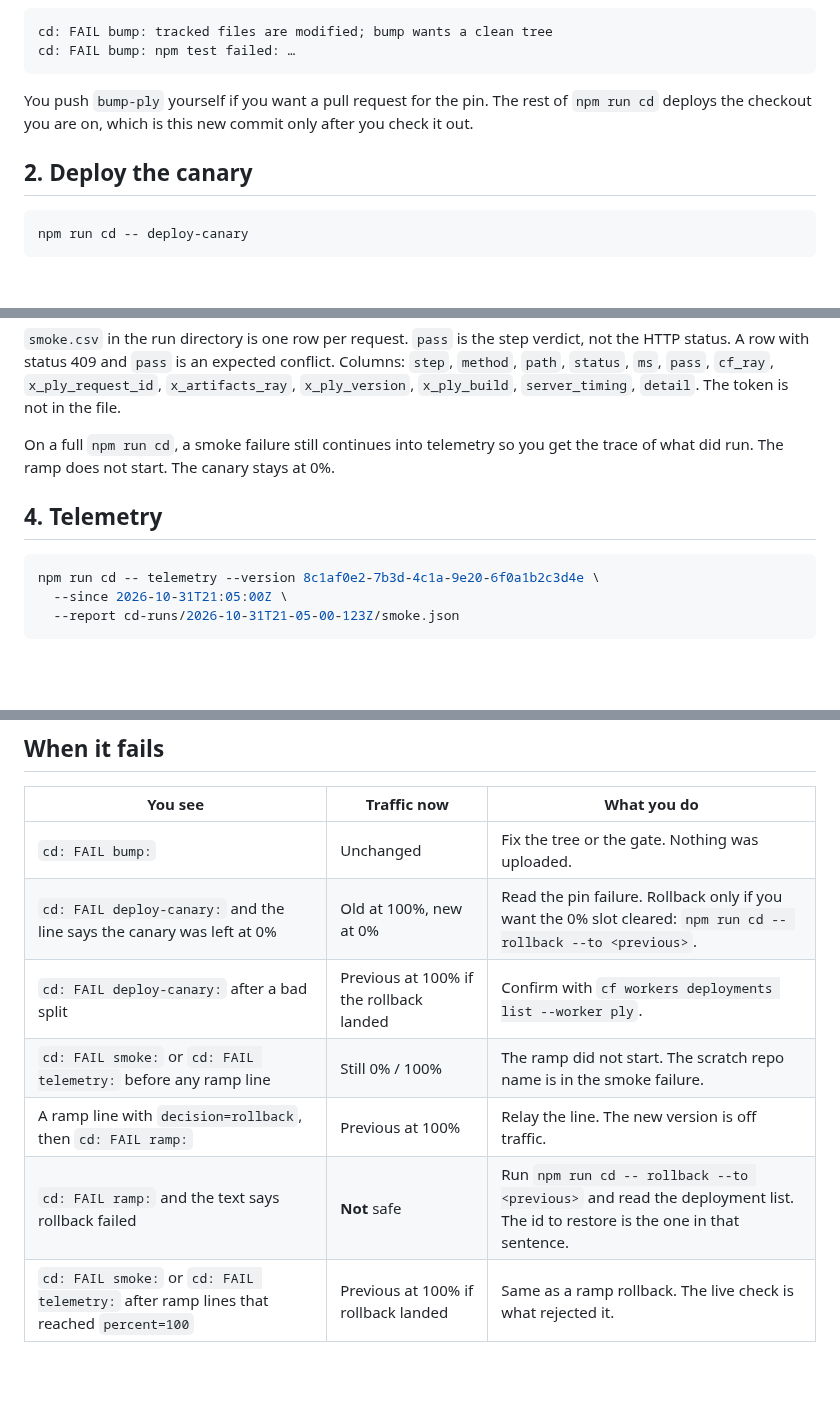
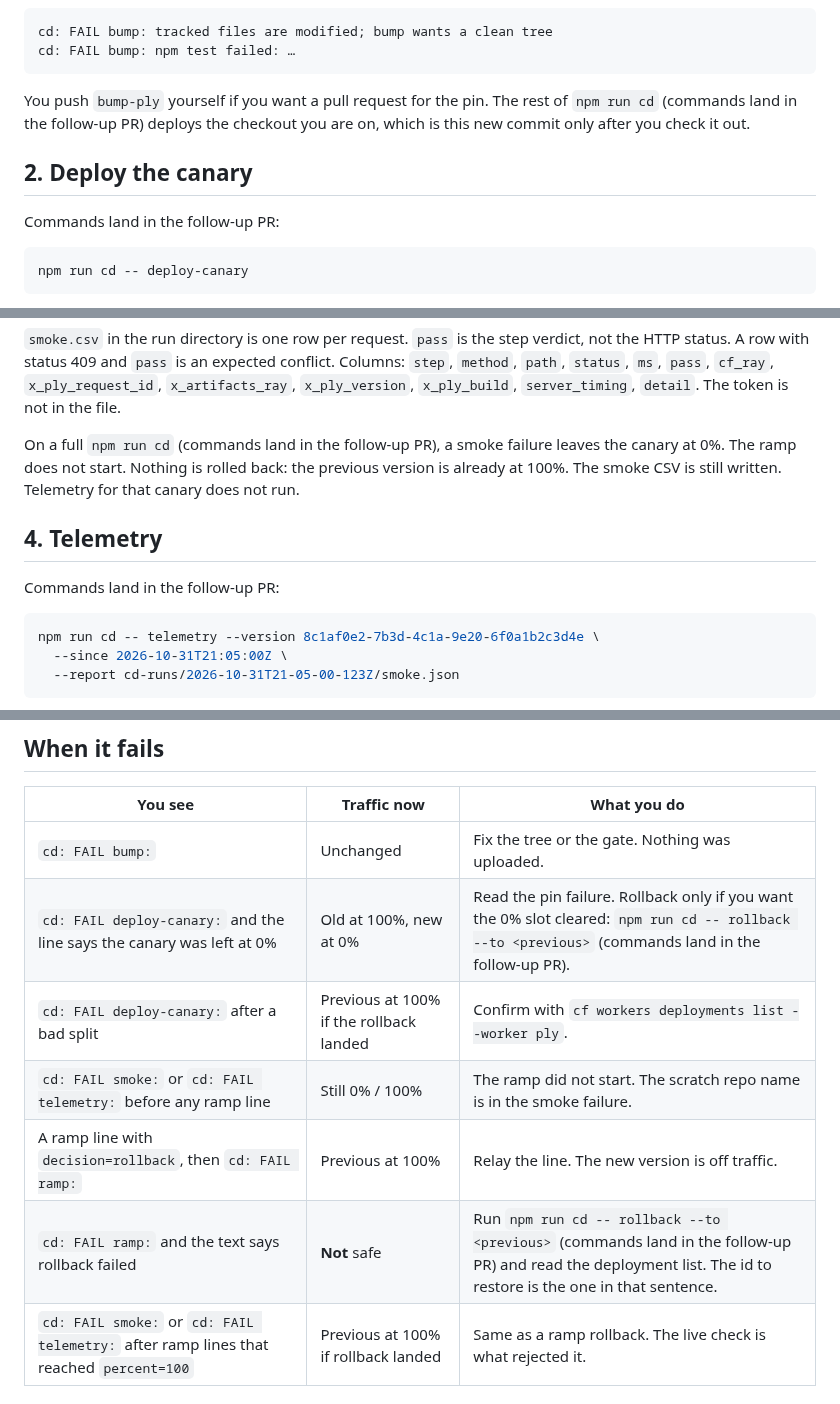
Before and after one commit to ivarvong/ply-web, a Markdown page: docs/continuous-deployment.md, 3 parts joined by grey strips. Rendered like a GitHub page; blank space fills up the shorter version.

````diff
--- a/docs/continuous-deployment.md
+++ b/docs/continuous-deployment.md
@@ -107,9 +111,11 @@ cd: FAIL bump: tracked files are modified; bump wants a clean tree
 cd: FAIL bump: npm test failed: …
 ```
 
-You push `bump-ply` yourself if you want a pull request for the pin. The rest of `npm run cd` deploys the checkout you are on, which is this new commit only after you check it out.
+You push `bump-ply` yourself if you want a pull request for the pin. The rest of `npm run cd` (commands land in the follow-up PR) deploys the checkout you are on, which is this new commit only after you check it out.
 
 ## 2. Deploy the canary
+
+Commands land in the follow-up PR:
 
 ```sh
 npm run cd -- deploy-canary
@@ -176,9 +186,11 @@ cd: FAIL smoke: cherry-wider: status 200, wanted 409; repo ply-web-cd-2026103121
 
 `smoke.csv` in the run directory is one row per request. `pass` is the step verdict, not the HTTP status. A row with status 409 and `pass` is an expected conflict. Columns: `step`, `method`, `path`, `status`, `ms`, `pass`, `cf_ray`, `x_ply_request_id`, `x_artifacts_ray`, `x_ply_version`, `x_ply_build`, `server_timing`, `detail`. The token is not in the file.
 
-On a full `npm run cd`, a smoke failure still continues into telemetry so you get the trace of what did run. The ramp does not start. The canary stays at 0%.
+On a full `npm run cd` (commands land in the follow-up PR), a smoke failure leaves the canary at 0%. The ramp does not start. Nothing is rolled back: the previous version is already at 100%. The smoke CSV is still written. Telemetry for that canary does not run.
 
 ## 4. Telemetry
+
+Commands land in the follow-up PR:
 
 ```sh
 npm run cd -- telemetry --version 8c1af0e2-7b3d-4c1a-9e20-6f0a1b2c3d4e \
@@ -370,11 +386,11 @@ cd: FAIL rollback: rollback to 1aa0bb11-… failed: …
 | You see | Traffic now | What you do |
 | --- | --- | --- |
 | `cd: FAIL bump:` | Unchanged | Fix the tree or the gate. Nothing was uploaded. |
-| `cd: FAIL deploy-canary:` and the line says the canary was left at 0% | Old at 100%, new at 0% | Read the pin failure. Rollback only if you want the 0% slot cleared: `npm run cd -- rollback --to <previous>`. |
+| `cd: FAIL deploy-canary:` and the line says the canary was left at 0% | Old at 100%, new at 0% | Read the pin failure. Rollback only if you want the 0% slot cleared: `npm run cd -- rollback --to <previous>` (commands land in the follow-up PR). |
 | `cd: FAIL deploy-canary:` after a bad split | Previous at 100% if the rollback landed | Confirm with `cf workers deployments list --worker ply`. |
 | `cd: FAIL smoke:` or `cd: FAIL telemetry:` before any ramp line | Still 0% / 100% | The ramp did not start. The scratch repo name is in the smoke failure. |
 | A ramp line with `decision=rollback`, then `cd: FAIL ramp:` | Previous at 100% | Relay the line. The new version is off traffic. |
-| `cd: FAIL ramp:` and the text says rollback failed | **Not** safe | Run `npm run cd -- rollback --to <previous>` and read the deployment list. The id to restore is the one in that sentence. |
+| `cd: FAIL ramp:` and the text says rollback failed | **Not** safe | Run `npm run cd -- rollback --to <previous>` (commands land in the follow-up PR) and read the deployment list. The id to restore is the one in that sentence. |
 | `cd: FAIL smoke:` or `cd: FAIL telemetry:` after ramp lines that reached `percent=100` | Previous at 100% if rollback landed | Same as a ramp rollback. The live check is what rejected it. |
 
 ## Later
````
Also changed, not shown: other parts of docs/continuous-deployment.md (+18 -6 lines), README.md (+8 -10 lines), docs/img/cd-pipeline.png, 5 other files.
